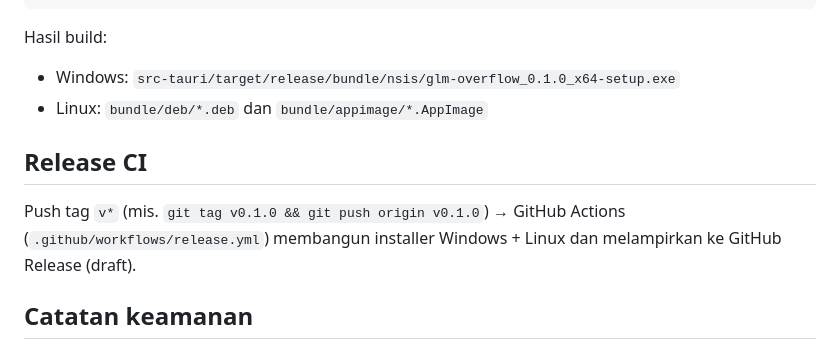
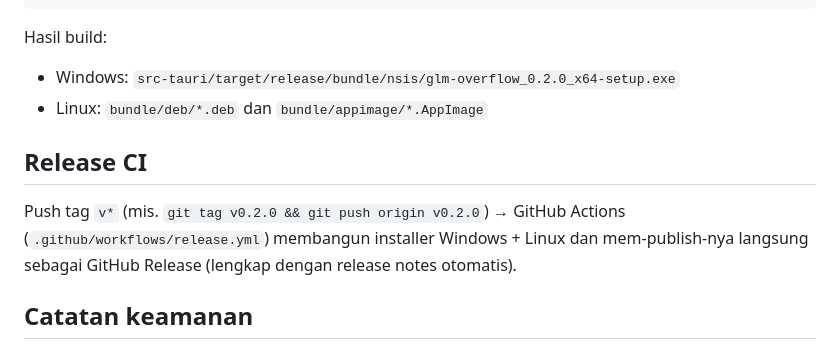
Before and after one commit to imhcode/glm-prox-monitor, a Markdown page: README.md, the part around the change printed below. Drawn GitHub-style.

```diff
--- a/README.md
+++ b/README.md
@@ -43,14 +66,15 @@ npm run tauri build    # produksi + installer
 
 Hasil build:
 
-- Windows: `src-tauri/target/release/bundle/nsis/glm-overflow_0.1.0_x64-setup.exe`
+- Windows: `src-tauri/target/release/bundle/nsis/glm-overflow_0.2.0_x64-setup.exe`
 - Linux: `bundle/deb/*.deb` dan `bundle/appimage/*.AppImage`
 
 ## Release CI
 
-Push tag `v*` (mis. `git tag v0.1.0 && git push origin v0.1.0`) → GitHub Actions
-(`.github/workflows/release.yml`) membangun installer Windows + Linux dan melampirkan
-ke GitHub Release (draft).
+Push tag `v*` (mis. `git tag v0.2.0 && git push origin v0.2.0`) → GitHub Actions
+(`.github/workflows/release.yml`) membangun installer Windows + Linux dan
+mem-publish-nya langsung sebagai GitHub Release (lengkap dengan release notes
+otomatis).
 
 ## Catatan keamanan
 
```
Also changed, not shown: other parts of README.md (+23 -0 lines), docs/screenshot-bar.png (added), docs/screenshot-panel.png (added), 1 other file.
